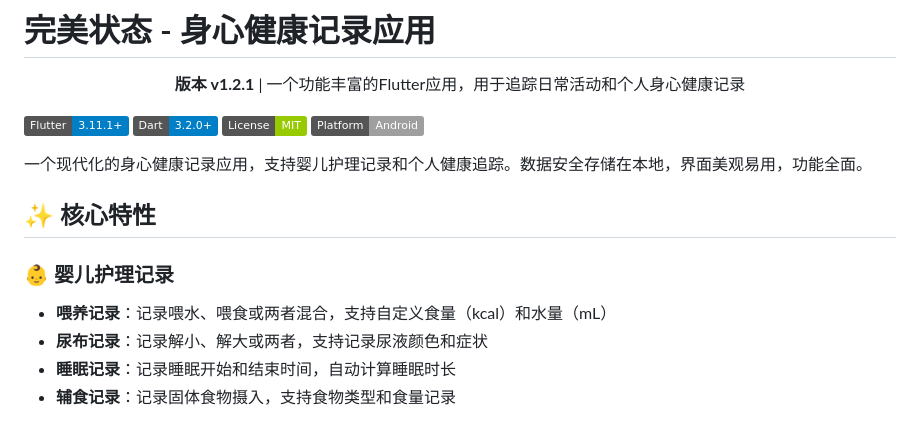
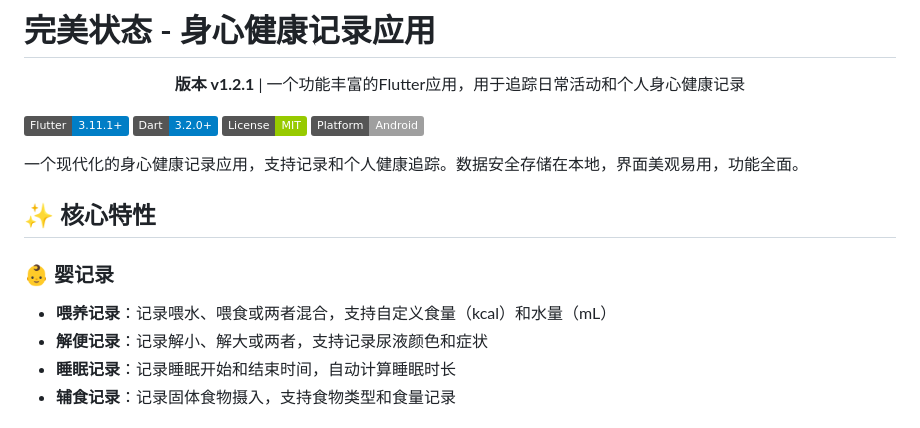
Before and after one commit to zhangxin142603-jpg/health_tracker, a Markdown page: README.md, the part around the change. Rendered like a GitHub page; badges without logos.

Commit message:
Revise README for clarity and accuracy
Updated the description of the health record application and modified section titles for clarity.

```diff
--- a/README.md
+++ b/README.md
@@ -9,13 +9,13 @@
 ![License](https://img.shields.io/badge/License-MIT-green)
 ![Platform](https://img.shields.io/badge/Platform-Android-lightgrey)
 
-一个现代化的身心健康记录应用，支持婴儿护理记录和个人健康追踪。数据安全存储在本地，界面美观易用，功能全面。
+一个现代化的身心健康记录应用，支持记录和个人健康追踪。数据安全存储在本地，界面美观易用，功能全面。
 
 ## ✨ 核心特性
 
-### 👶 婴儿护理记录
+### 👶 婴记录
 - **喂养记录**：记录喂水、喂食或两者混合，支持自定义食量（kcal）和水量（mL）
-- **尿布记录**：记录解小、解大或两者，支持记录尿液颜色和症状
+- **解便记录**：记录解小、解大或两者，支持记录尿液颜色和症状
 - **睡眠记录**：记录睡眠开始和结束时间，自动计算睡眠时长
 - **辅食记录**：记录固体食物摄入，支持食物类型和食量记录
 
```
